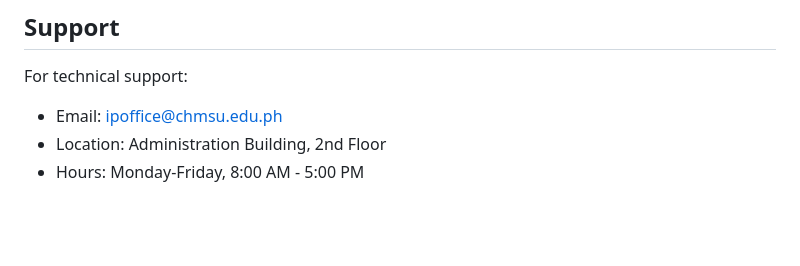
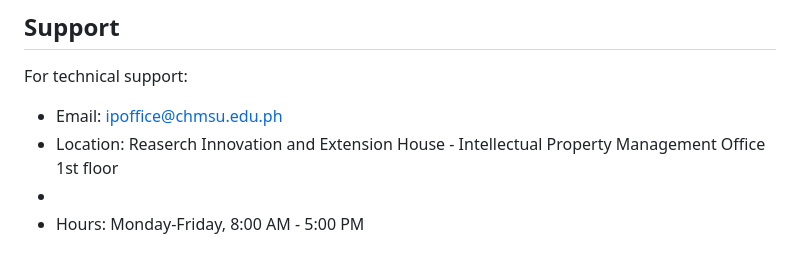
Before and after one commit to tin-tin113/IP-registration-and-Hub-System, a Markdown page: README.md, the part around the change. Drawn GitHub-style; blank space fills up the shorter version.

Commit message:
Update support location in README

```diff
--- a/README.md
+++ b/README.md
@@ -100,5 +100,6 @@ Copyright © 2025 Carlos Hilado Memorial State University. All rights reserved.
 
 For technical support:
 - Email: ipoffice@chmsu.edu.ph
-- Location: Administration Building, 2nd Floor
+- Location: Reaserch Innovation and Extension House - Intellectual Property Management Office 1st floor
+-
 - Hours: Monday-Friday, 8:00 AM - 5:00 PM
```
